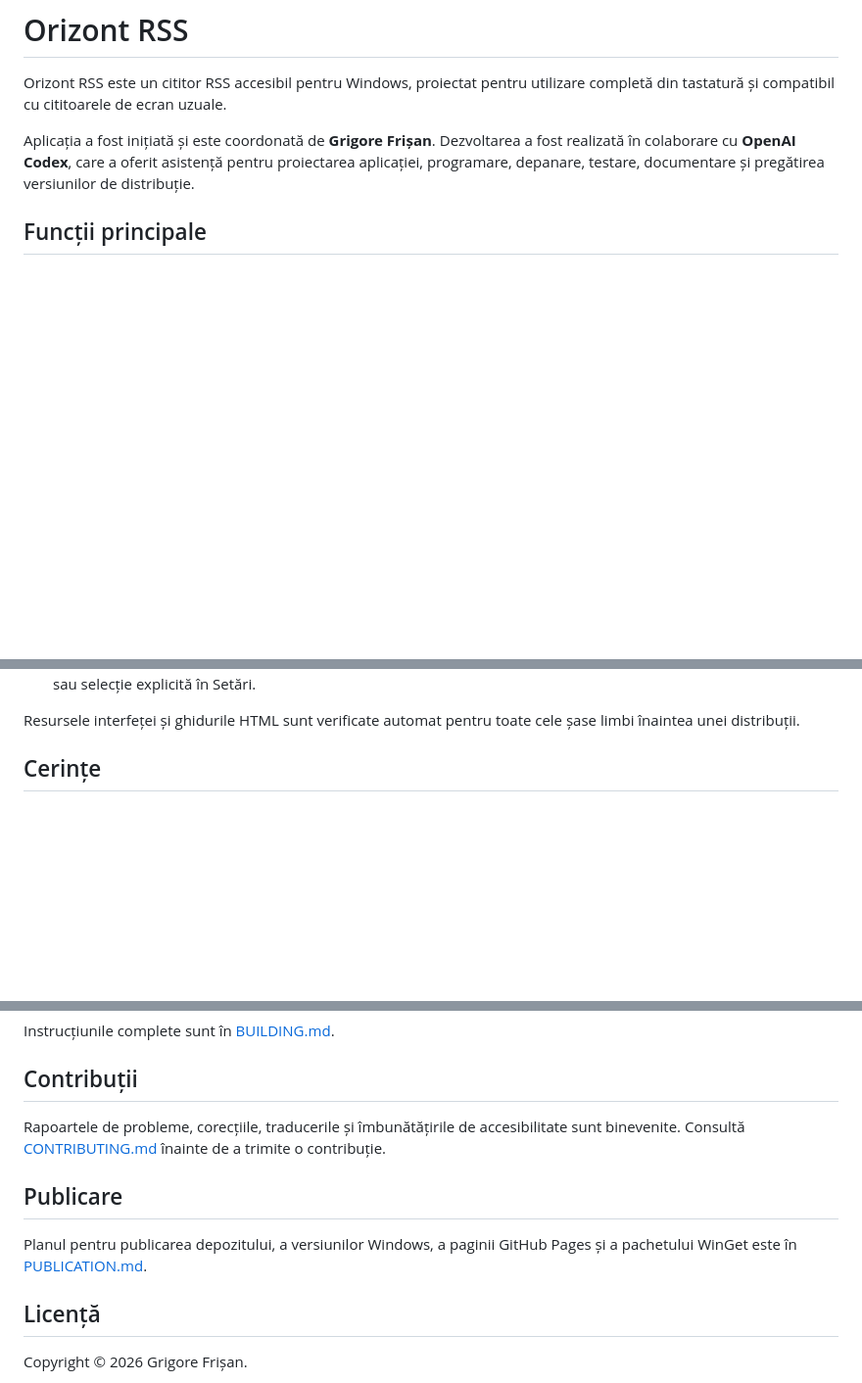
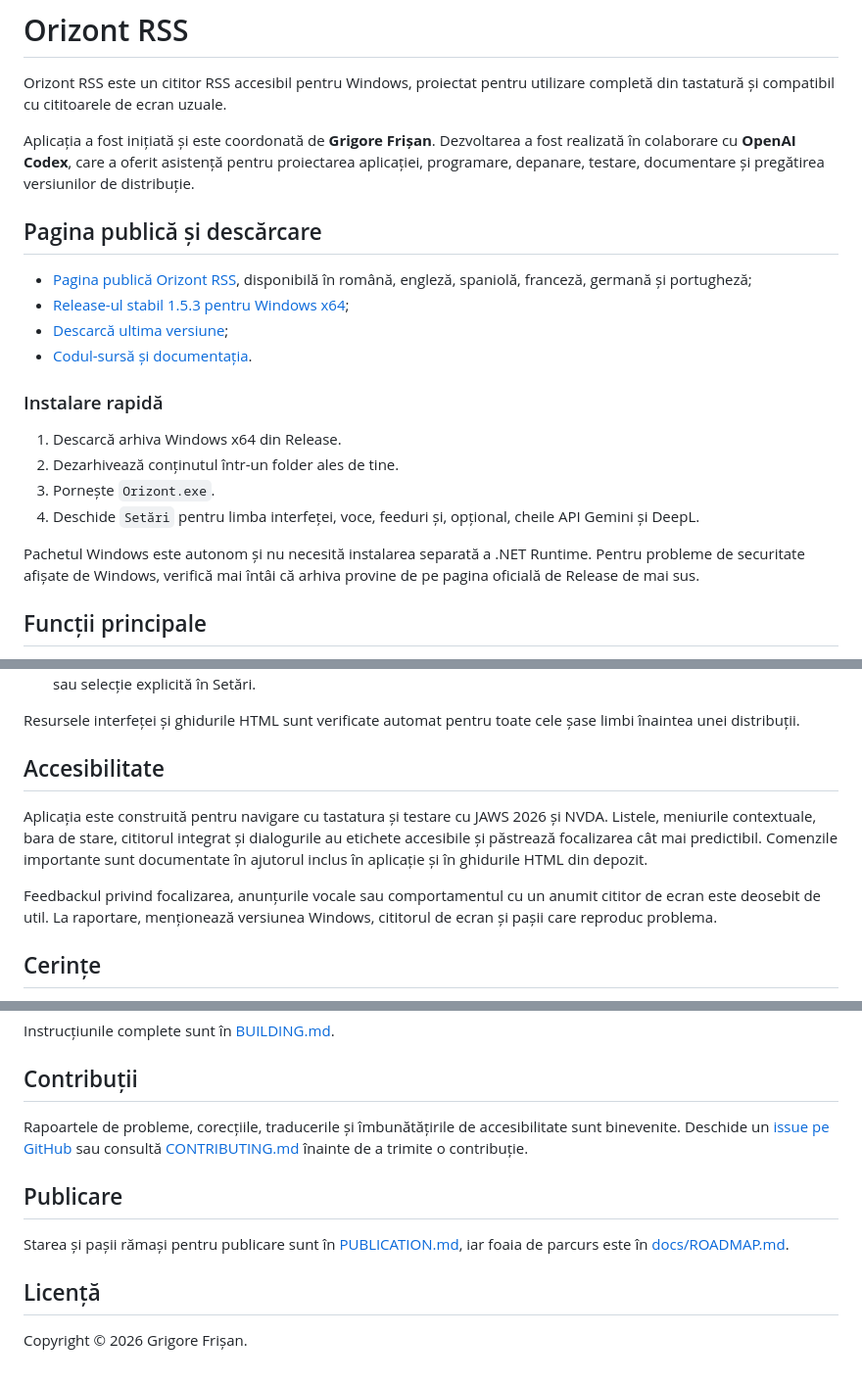
Before and after one commit to grifnas/OrizontRSS, a Markdown page: README.md, 3 parts joined by grey strips. Shown at 98% size. GitHub-like rendering; blank space fills up the shorter version.

Commit message:
Improve public project documentation

```diff
--- a/README.md
+++ b/README.md
@@ -3,6 +3,22 @@
 Orizont RSS este un cititor RSS accesibil pentru Windows, proiectat pentru utilizare completă din tastatură și compatibil cu cititoarele de ecran uzuale.
 
 Aplicația a fost inițiată și este coordonată de **Grigore Frișan**. Dezvoltarea a fost realizată în colaborare cu **OpenAI Codex**, care a oferit asistență pentru proiectarea aplicației, programare, depanare, testare, documentare și pregătirea versiunilor de distribuție.
+
+## Pagina publică și descărcare
+
+- [Pagina publică Orizont RSS](https://grifnas.github.io/OrizontRSS/), disponibilă în română, engleză, spaniolă, franceză, germană și portugheză;
+- [Release-ul stabil 1.5.3 pentru Windows x64](https://github.com/grifnas/OrizontRSS/releases/tag/v1.5.3);
+- [Descarcă ultima versiune](https://github.com/grifnas/OrizontRSS/releases/latest);
+- [Codul-sursă și documentația](https://github.com/grifnas/OrizontRSS).
+
+### Instalare rapidă
+
+1. Descarcă arhiva Windows x64 din Release.
+2. Dezarhivează conținutul într-un folder ales de tine.
+3. Pornește `Orizont.exe`.
+4. Deschide `Setări` pentru limba interfeței, voce, feeduri și, opțional, cheile API Gemini și DeepL.
+
+Pachetul Windows este autonom și nu necesită instalarea separată a .NET Runtime. Pentru probleme de securitate afișate de Windows, verifică mai întâi că arhiva provine de pe pagina oficială de Release de mai sus.
 
 ## Funcții principale
 
@@ -26,6 +42,12 @@ Aplicația a fost inițiată și este coordonată de **Grigore Frișan**. Dezvol
 - interfață în română, engleză, spaniolă, franceză, germană și portugheză, cu alegere automată după limba Windows sau selecție explicită în Setări.
 
 Resursele interfeței și ghidurile HTML sunt verificate automat pentru toate cele șase limbi înaintea unei distribuții.
+
+## Accesibilitate
+
+Aplicația este construită pentru navigare cu tastatura și testare cu JAWS 2026 și NVDA. Listele, meniurile contextuale, bara de stare, cititorul integrat și dialogurile au etichete accesibile și păstrează focalizarea cât mai predictibil. Comenzile importante sunt documentate în ajutorul inclus în aplicație și în ghidurile HTML din depozit.
+
+Feedbackul privind focalizarea, anunțurile vocale sau comportamentul cu un anumit cititor de ecran este deosebit de util. La raportare, menționează versiunea Windows, cititorul de ecran și pașii care reproduc problema.
 
 ## Cerințe
 
@@ -55,11 +77,11 @@ Instrucțiunile complete sunt în [BUILDING.md](BUILDING.md).
 
 ## Contribuții
 
-Rapoartele de probleme, corecțiile, traducerile și îmbunătățirile de accesibilitate sunt binevenite. Consultă [CONTRIBUTING.md](CONTRIBUTING.md) înainte de a trimite o contribuție.
+Rapoartele de probleme, corecțiile, traducerile și îmbunătățirile de accesibilitate sunt binevenite. Deschide un [issue pe GitHub](https://github.com/grifnas/OrizontRSS/issues) sau consultă [CONTRIBUTING.md](CONTRIBUTING.md) înainte de a trimite o contribuție.
 
 ## Publicare
 
-Planul pentru publicarea depozitului, a versiunilor Windows, a paginii GitHub Pages și a pachetului WinGet este în [PUBLICATION.md](PUBLICATION.md).
+Starea și pașii rămași pentru publicare sunt în [PUBLICATION.md](PUBLICATION.md), iar foaia de parcurs este în [docs/ROADMAP.md](docs/ROADMAP.md).
 
 ## Licență
 
```
Also changed, not shown: WORKLOG.md (+8 -0 lines).
